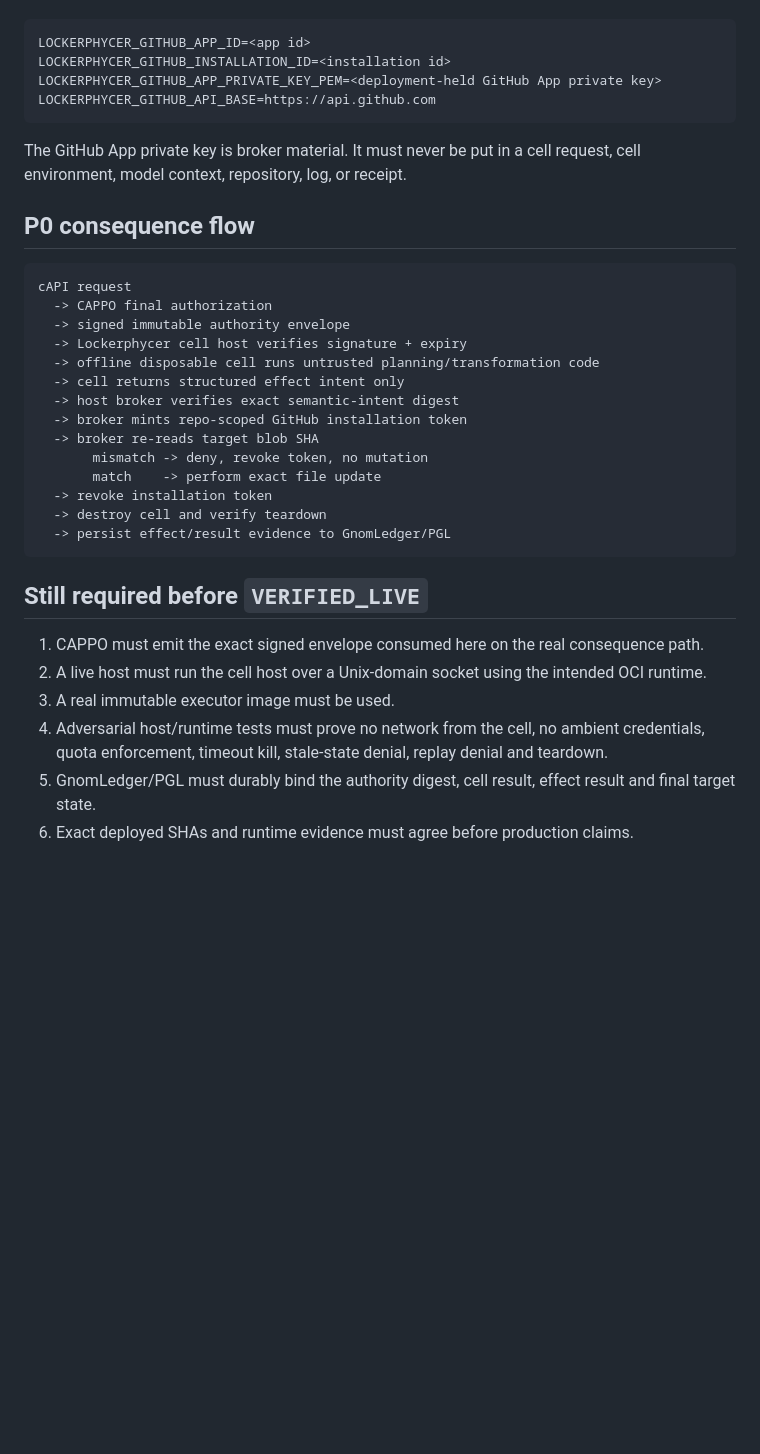
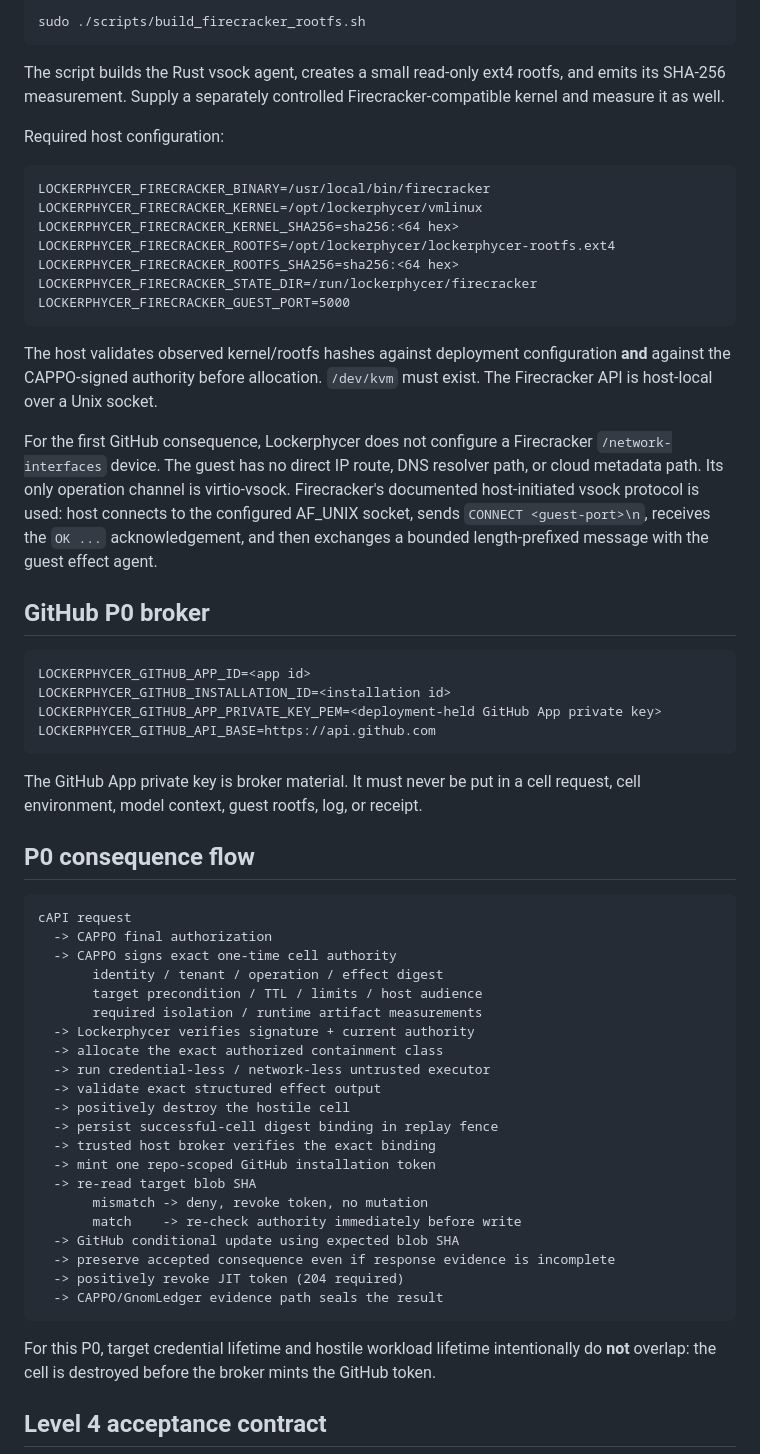
Before and after one commit to reprewindai-dev/lockerphycer, a Markdown page: docs/governed-compute-cell-host.md, the part around one of its changes. Rendered like a GitHub page; blank space fills up the shorter version.

Commit message:
docs(cells): define Level 2/3/4 deployment and proof contract

````diff
--- a/docs/governed-compute-cell-host.md
+++ b/docs/governed-compute-cell-host.md
@@ -48,3 +59,26 @@ For the GitHub P0 broker:
+```bash
+sudo ./scripts/build_firecracker_rootfs.sh
+```
+
+The script builds the Rust vsock agent, creates a small read-only ext4 rootfs, and emits its SHA-256 measurement. Supply a separately controlled Firecracker-compatible kernel and measure it as well.
+
+Required host configuration:
+
+```text
+LOCKERPHYCER_FIRECRACKER_BINARY=/usr/local/bin/firecracker
+LOCKERPHYCER_FIRECRACKER_KERNEL=/opt/lockerphycer/vmlinux
+LOCKERPHYCER_FIRECRACKER_KERNEL_SHA256=sha256:<64 hex>
+LOCKERPHYCER_FIRECRACKER_ROOTFS=/opt/lockerphycer/lockerphycer-rootfs.ext4
+LOCKERPHYCER_FIRECRACKER_ROOTFS_SHA256=sha256:<64 hex>
+LOCKERPHYCER_FIRECRACKER_STATE_DIR=/run/lockerphycer/firecracker
+LOCKERPHYCER_FIRECRACKER_GUEST_PORT=5000
+```
+
+The host validates observed kernel/rootfs hashes against deployment configuration **and** against the CAPPO-signed authority before allocation. `/dev/kvm` must exist. The Firecracker API is host-local over a Unix socket.
+
+For the first GitHub consequence, Lockerphycer does not configure a Firecracker `/network-interfaces` device. The guest has no direct IP route, DNS resolver path, or cloud metadata path. Its only operation channel is virtio-vsock. Firecracker's documented host-initiated vsock protocol is used: host connects to the configured AF_UNIX socket, sends `CONNECT <guest-port>\n`, receives the `OK ...` acknowledgement, and then exchanges a bounded length-prefixed message with the guest effect agent.
+
+## GitHub P0 broker
 
 ```text
 LOCKERPHYCER_GITHUB_APP_ID=<app id>
@@ -53,33 +87,35 @@ LOCKERPHYCER_GITHUB_APP_PRIVATE_KEY_PEM=<deployment-held GitHub App private key>
 LOCKERPHYCER_GITHUB_API_BASE=https://api.github.com
 ```
 
-The GitHub App private key is broker material. It must never be put in a cell request, cell environment, model context, repository, log, or receipt.
+The GitHub App private key is broker material. It must never be put in a cell request, cell environment, model context, guest rootfs, log, or receipt.
 
 ## P0 consequence flow
 
 ```text
 cAPI request
   -> CAPPO final authorization
-  -> signed immutable authority envelope
-  -> Lockerphycer cell host verifies signature + expiry
-  -> offline disposable cell runs untrusted planning/transformation code
-  -> cell returns structured effect intent only
-  -> host broker verifies exact semantic-intent digest
-  -> broker mints repo-scoped GitHub installation token
-  -> broker re-reads target blob SHA
+  -> CAPPO signs exact one-time cell authority
+       identity / tenant / operation / effect digest
+       target precondition / TTL / limits / host audience
+       required isolation / runtime artifact measurements
+  -> Lockerphycer verifies signature + current authority
+  -> allocate the exact authorized containment class
+  -> run credential-less / network-less untrusted executor
+  -> validate exact structured effect output
+  -> positively destroy the hostile cell
+  -> persist successful-cell digest binding in replay fence
+  -> trusted host broker verifies the exact binding
+  -> mint one repo-scoped GitHub installation token
+  -> re-read target blob SHA
        mismatch -> deny, revoke token, no mutation
-       match    -> perform exact file update
-  -> revoke installation token
-  -> destroy cell and verify teardown
-  -> persist effect/result evidence to GnomLedger/PGL
+       match    -> re-check authority immediately before write
+  -> GitHub conditional update using expected blob SHA
+  -> preserve accepted consequence even if response evidence is incomplete
+  -> positively revoke JIT token (204 required)
+  -> CAPPO/GnomLedger evidence path seals the result
 ```
 
-## Still required before `VERIFIED_LIVE`
+For this P0, target credential lifetime and hostile workload lifetime intentionally do **not** overlap: the cell is destroyed before the broker mints the GitHub token.
 
-1. CAPPO must emit the exact signed envelope consumed here on the real consequence path.
-2. A live host must run the cell host over a Unix-domain socket using the intended OCI runtime.
-3. A real immutable executor image must be used.
-4. Adversarial host/runtime tests must prove no network from the cell, no ambient credentials, quota enforcement, timeout kill, stale-state denial, replay denial and teardown.
-5. GnomLedger/PGL must durably bind the authority digest, cell result, effect result and final target state.
-6. Exact deployed SHAs and runtime evidence must agree before production claims.
+## Level 4 acceptance contract
 
````
Also changed, not shown: other parts of docs/governed-compute-cell-host.md (+48 -22 lines).
